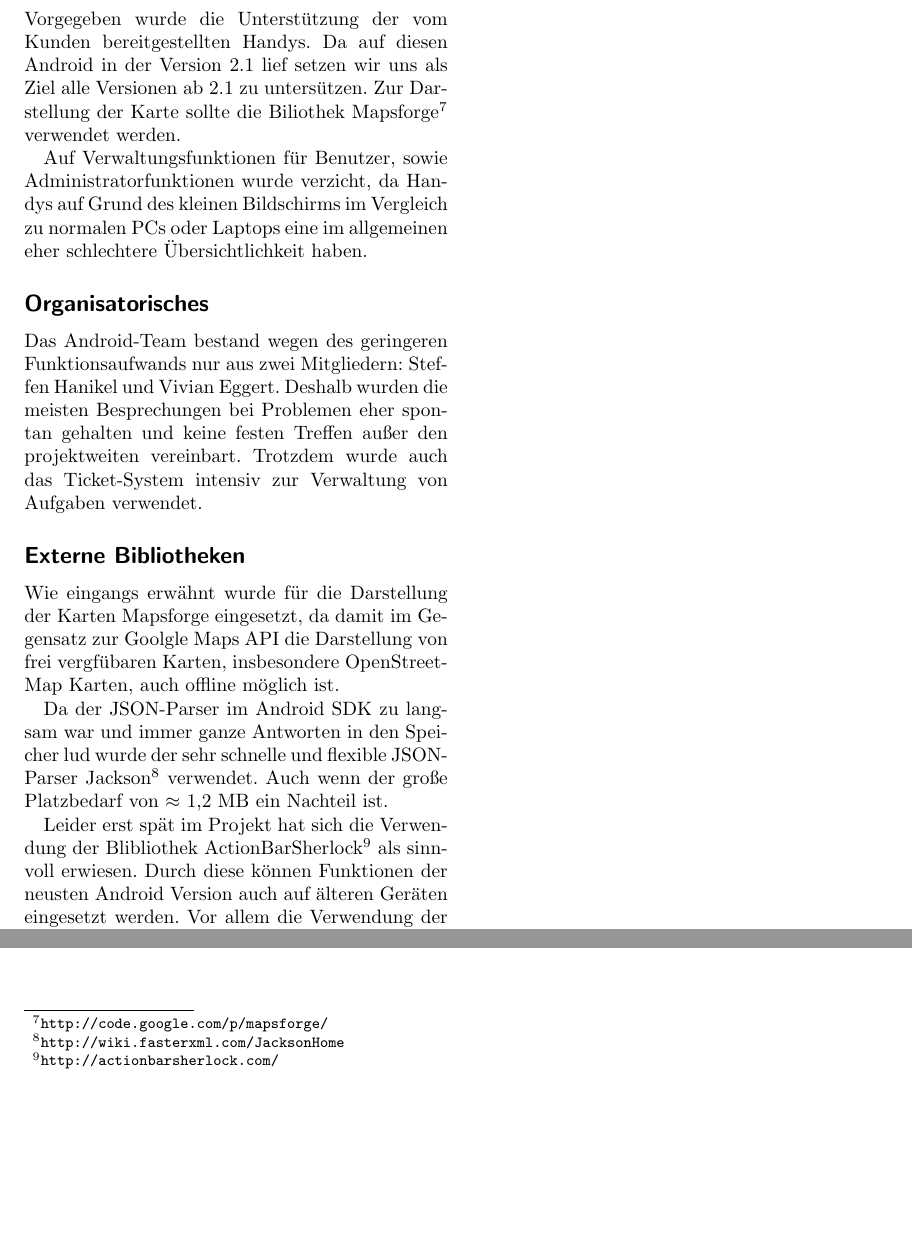
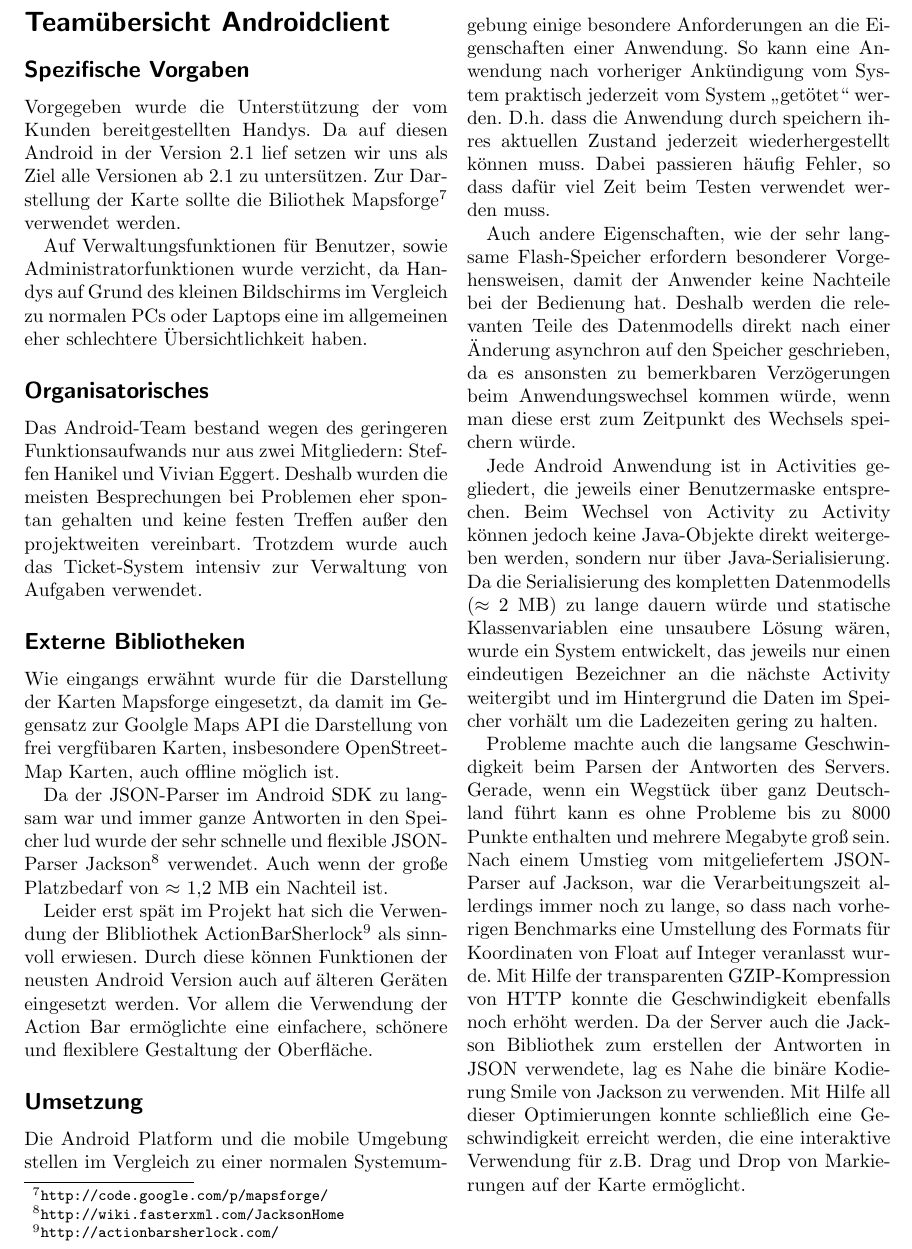
Before and after one commit to ToureNPlaner/tourenplaner-doc, a LaTeX document (Projektbericht/Vorlage_Projektbericht.tex, which reads Projektbericht/android.tex): two parts of page 6 of 7 before the commit and part of page 6 of 7 after it, the two joined at a grey line, cut at the place of the change, the shorter picture padded with empty space. Compiled offline with pdfLaTeX.

Commit message:
Projektbericht, Android

```diff
--- a/Projektbericht/android.tex
+++ b/Projektbericht/android.tex
@@ -14,3 +14,10 @@ Da der JSON-Parser im Android SDK zu langsam war und immer ganze Antworten in de
 Leider erst spät im Projekt hat sich die Verwendung der Blibliothek ActionBarSherlock\footnote{\url{http://actionbarsherlock.com/}} als sinnvoll erwiesen. Durch diese können Funktionen der neusten Android Version auch auf älteren Geräten eingesetzt werden. Vor allem die Verwendung der Action Bar ermöglichte eine einfachere, schönere und flexiblere Gestaltung der Oberfläche.
 
 \subsection*{Umsetzung}
+Die Android Platform und die mobile Umgebung stellen im Vergleich zu einer normalen Systemumgebung einige besondere Anforderungen an die Eigenschaften 	einer Anwendung. So kann eine Anwendung nach vorheriger Ankündigung vom System praktisch jederzeit vom System „getötet“ werden. D.h. dass die Anwendung durch speichern ihres aktuellen Zustand jederzeit wiederhergestellt können muss. Dabei passieren häufig Fehler, so dass dafür viel Zeit beim Testen verwendet werden muss.
+
+Auch andere Eigenschaften, wie der sehr langsame Flash-Speicher erfordern besonderer Vorgehensweisen, damit der Anwender keine Nachteile bei der Bedienung hat. Deshalb werden die relevanten Teile des Datenmodells direkt nach einer Änderung asynchron auf den Speicher geschrieben, da es ansonsten zu bemerkbaren Verzögerungen beim Anwendungswechsel kommen würde, wenn man diese erst zum Zeitpunkt des Wechsels speichern würde.
+
+Jede Android Anwendung ist in Activities gegliedert, die jeweils einer Benutzermaske entsprechen. Beim Wechsel von Activity zu Activity können jedoch keine Java-Objekte direkt weitergeben werden, sondern nur über Java-Serialisierung. Da die Serialisierung des kompletten Datenmodells ($\approx$~2~MB) zu lange dauern würde und statische Klassenvariablen eine unsaubere Lösung wären, wurde ein System entwickelt, das jeweils nur einen eindeutigen Bezeichner an die nächste Activity weitergibt und im Hintergrund die Daten im Speicher vorhält um die Ladezeiten gering zu halten.
+
+Probleme machte auch die langsame Geschwindigkeit beim Parsen der Antworten des Servers. Gerade, wenn ein Wegstück über ganz Deutschland führt kann es ohne Probleme bis zu 8000 Punkte enthalten und mehrere Megabyte groß sein. Nach einem Umstieg vom mitgeliefertem JSON-Parser auf Jackson, war die Verarbeitungszeit allerdings immer noch zu lange, so dass nach vorherigen Benchmarks eine Umstellung des Formats für Koordinaten von Float auf Integer veranlasst wurde. Mit Hilfe der transparenten GZIP-Kompression von HTTP konnte die Geschwindigkeit ebenfalls noch erhöht werden. Da der Server auch die Jackson Bibliothek zum erstellen der Antworten in JSON verwendete, lag es Nahe die binäre Kodierung Smile von Jackson zu verwenden. Mit Hilfe all dieser Optimierungen konnte schließlich eine Geschwindigkeit erreicht werden, die eine interaktive Verwendung für z.B. Drag und Drop von Markierungen auf der Karte ermöglicht.
```
